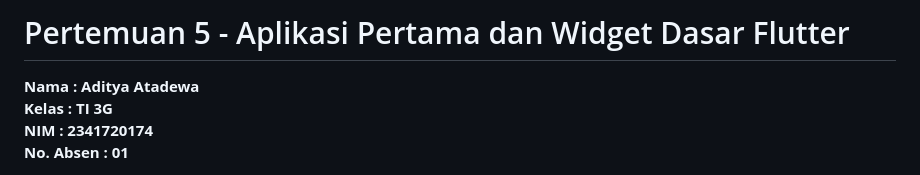
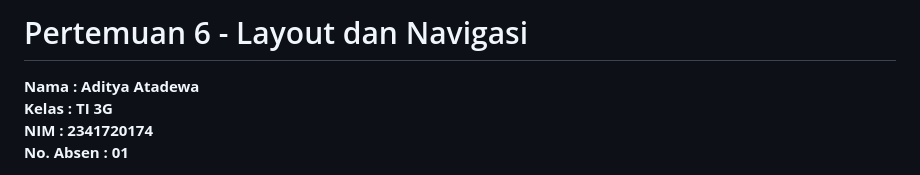
Before and after one commit to Atadewa/Pemrograman-Mobile-2025, a Markdown page: week-06/README.md, the part around the change. GitHub-like rendering.

Commit message:
add codelab 6 report documentation

```diff
--- a/week-06/README.md
+++ b/week-06/README.md
@@ -1,4 +1,4 @@
-# Pertemuan 5 - Aplikasi Pertama dan Widget Dasar Flutter
+# Pertemuan 6 - Layout dan Navigasi
 
 **Nama : Aditya Atadewa**
 **Kelas : TI 3G**
```
